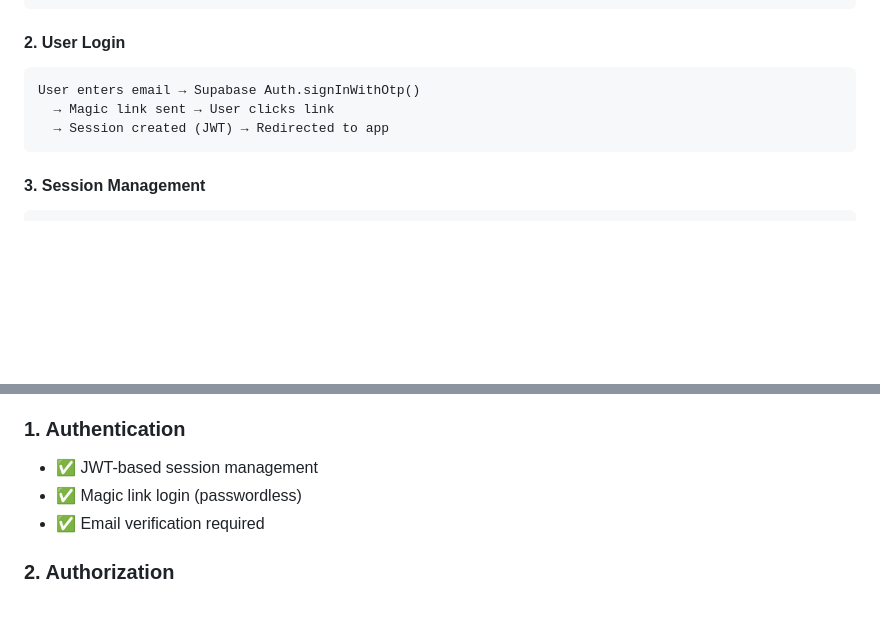
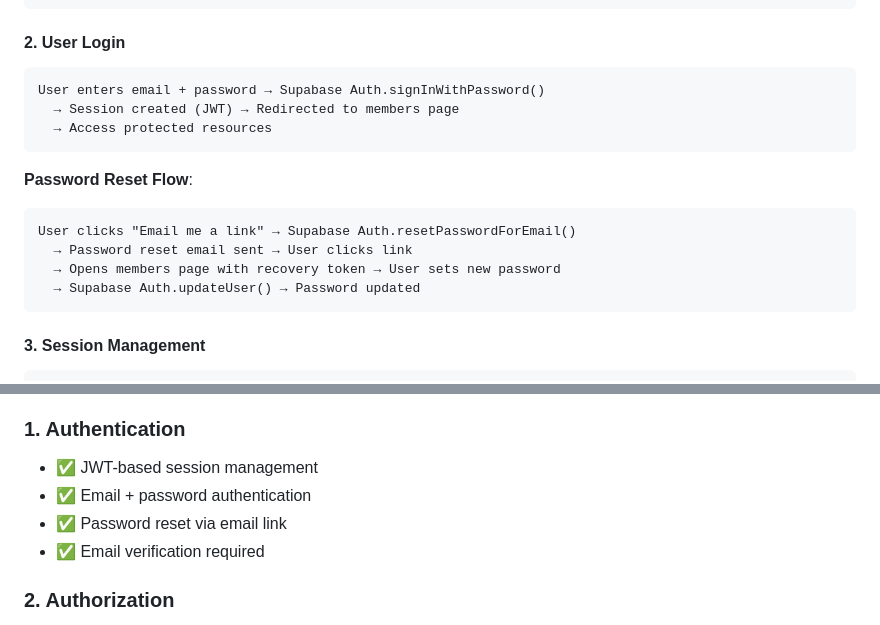
Before and after one commit to yalaiseries/supabase, a Markdown page: ARCHITECTURE.md, 2 parts joined by grey strips. Rendered like a GitHub page; blank space fills up the shorter version.

Commit message:
Fix authentication description: email+password not magic link

````diff
--- a/ARCHITECTURE.md
+++ b/ARCHITECTURE.md
@@ -273,9 +273,17 @@ User fills form → Supabase Auth.signUp()
 
 #### 2. User Login
 ```
-User enters email → Supabase Auth.signInWithOtp()
-  → Magic link sent → User clicks link
-  → Session created (JWT) → Redirected to app
+User enters email + password → Supabase Auth.signInWithPassword()
+  → Session created (JWT) → Redirected to members page
+  → Access protected resources
+```
+
+**Password Reset Flow**:
+```
+User clicks "Email me a link" → Supabase Auth.resetPasswordForEmail()
+  → Password reset email sent → User clicks link
+  → Opens members page with recovery token → User sets new password
+  → Supabase Auth.updateUser() → Password updated
 ```
 
 #### 3. Session Management
@@ -472,7 +480,8 @@ const SUPABASE_ANON_KEY = 'eyJh...'; // Public key
 
 ### 1. Authentication
 - ✅ JWT-based session management
-- ✅ Magic link login (passwordless)
+- ✅ Email + password authentication
+- ✅ Password reset via email link
 - ✅ Email verification required
 
 ### 2. Authorization
````
